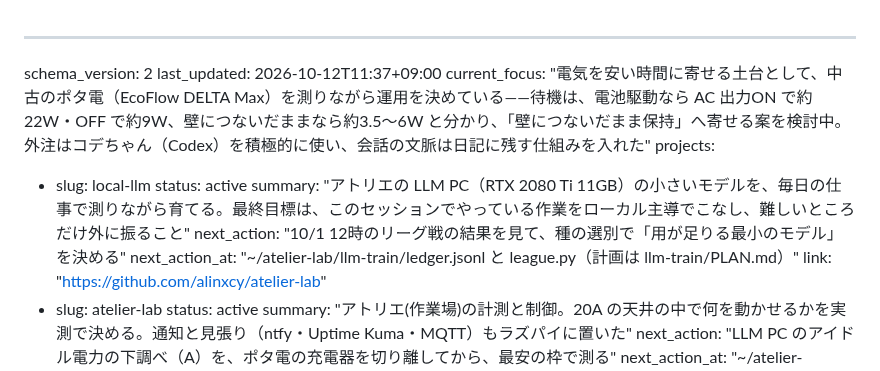
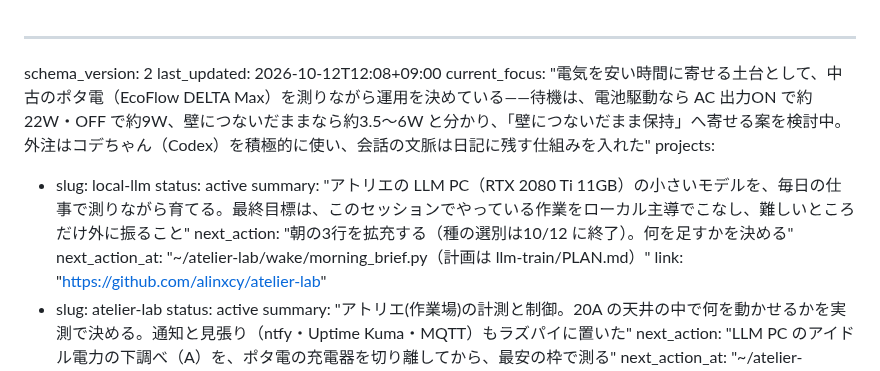
Before and after one commit to alinxcy/Tamorian7.com, a Markdown page: STATE.md, the part around one of its changes. Rendered like a GitHub page.

```diff
--- a/STATE.md
+++ b/STATE.md
@@ -1,13 +1,13 @@
 ---
 schema_version: 2
-last_updated: 2026-10-12T11:37+09:00
+last_updated: 2026-10-12T12:08+09:00
 current_focus: "電気を安い時間に寄せる土台として、中古のポタ電（EcoFlow DELTA Max）を測りながら運用を決めている——待機は、電池駆動なら AC 出力ON で約22W・OFF で約9W、壁につないだままなら約3.5〜6W と分かり、「壁につないだまま保持」へ寄せる案を検討中。外注はコデちゃん（Codex）を積極的に使い、会話の文脈は日記に残す仕組みを入れた"
 projects:
   - slug: local-llm
     status: active
     summary: "アトリエの LLM PC（RTX 2080 Ti 11GB）の小さいモデルを、毎日の仕事で測りながら育てる。最終目標は、このセッションでやっている作業をローカル主導でこなし、難しいところだけ外に振ること"
-    next_action: "10/1 12時のリーグ戦の結果を見て、種の選別で「用が足りる最小のモデル」を決める"
-    next_action_at: "~/atelier-lab/llm-train/ledger.jsonl と league.py（計画は llm-train/PLAN.md）"
+    next_action: "朝の3行を拡充する（種の選別は10/12 に終了）。何を足すかを決める"
+    next_action_at: "~/atelier-lab/wake/morning_brief.py（計画は llm-train/PLAN.md）"
     link: "https://github.com/alinxcy/atelier-lab"
   - slug: atelier-lab
     status: active
```
Also changed, not shown: other parts of STATE.md (+20 -23 lines), DECISIONS.md (+11 -0 lines).
